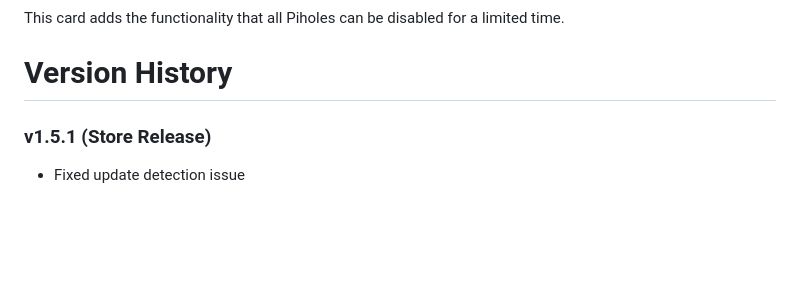
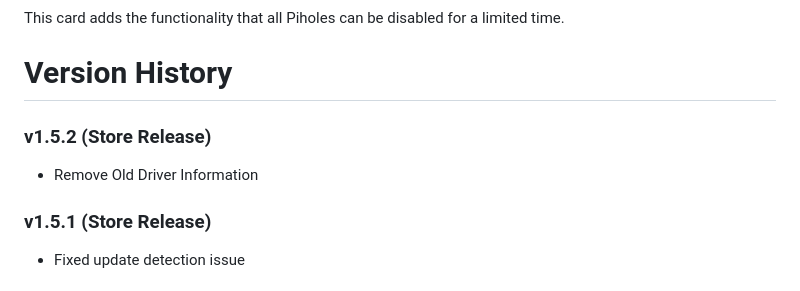
Before and after one commit to TroRon/ch.place4fun.pihole, a Markdown page: README.md, the part around the change. Drawn GitHub-style; blank space fills up the shorter version.

Commit message:
v1.5.2 First Corrections

```diff
--- a/README.md
+++ b/README.md
@@ -47,6 +47,10 @@ This card adds the functionality that all Piholes can be disabled for a limited
 
 
 # Version History
+
+
+### v1.5.2 (Store Release)
+- Remove Old Driver Information
 
 ### v1.5.1 (Store Release)
 - Fixed update detection issue
```
